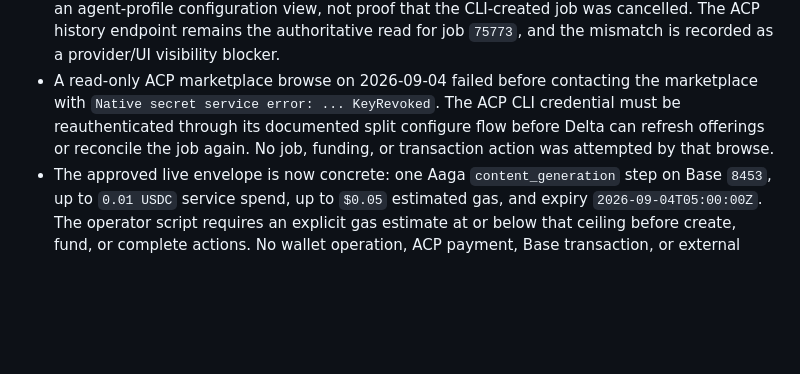
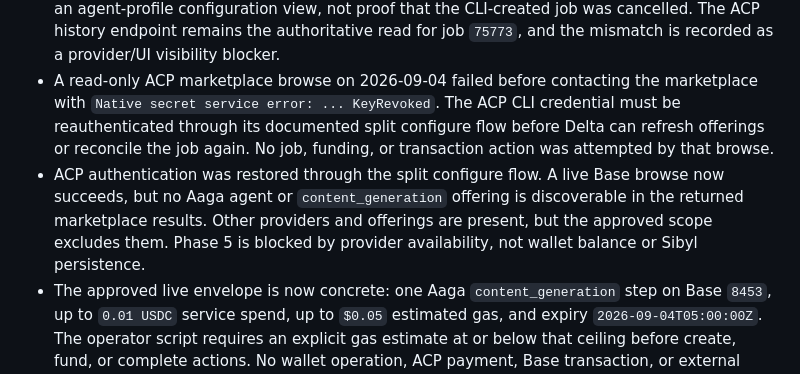
Before and after one commit to Web3Kyami/Delta-Agent, a Markdown page: STATE.md, the part around the change. Drawn GitHub-style; blank space fills up the shorter version.

Commit message:
Record Aaga availability blocker

```diff
--- a/STATE.md
+++ b/STATE.md
@@ -21,6 +21,7 @@ Last updated: 2026-09-04 (Phase 4 handoff-first UX and landing redesign verified
 - With explicit approval, `scripts/live_acp_validation.py message --approve` sent the corrective offering-shaped requirements to job `75773`; ACP returned `success: true`. A follow-up read-only reconciliation still reports `open`, so funding remains blocked until ACP exposes a matching `budget_set` state.
 - The linked Virtuals agent profile page shows no jobs, offers, resources, or subscriptions. This is an agent-profile configuration view, not proof that the CLI-created job was cancelled. The ACP history endpoint remains the authoritative read for job `75773`, and the mismatch is recorded as a provider/UI visibility blocker.
 - A read-only ACP marketplace browse on 2026-09-04 failed before contacting the marketplace with `Native secret service error: ... KeyRevoked`. The ACP CLI credential must be reauthenticated through its documented split configure flow before Delta can refresh offerings or reconcile the job again. No job, funding, or transaction action was attempted by that browse.
+- ACP authentication was restored through the split configure flow. A live Base browse now succeeds, but no Aaga agent or `content_generation` offering is discoverable in the returned marketplace results. Other providers and offerings are present, but the approved scope excludes them. Phase 5 is blocked by provider availability, not wallet balance or Sibyl persistence.
 - The approved live envelope is now concrete: one Aaga `content_generation` step on Base `8453`, up to `0.01 USDC` service spend, up to `$0.05` estimated gas, and expiry `2026-09-04T05:00:00Z`. The operator script requires an explicit gas estimate at or below that ceiling before create, fund, or complete actions. No wallet operation, ACP payment, Base transaction, or external model request was made in this phase.
 
 ## Phase 4 verified results (2026-09-04)
```
Also changed, not shown: HANDOFF.md (+1 -0 lines).
